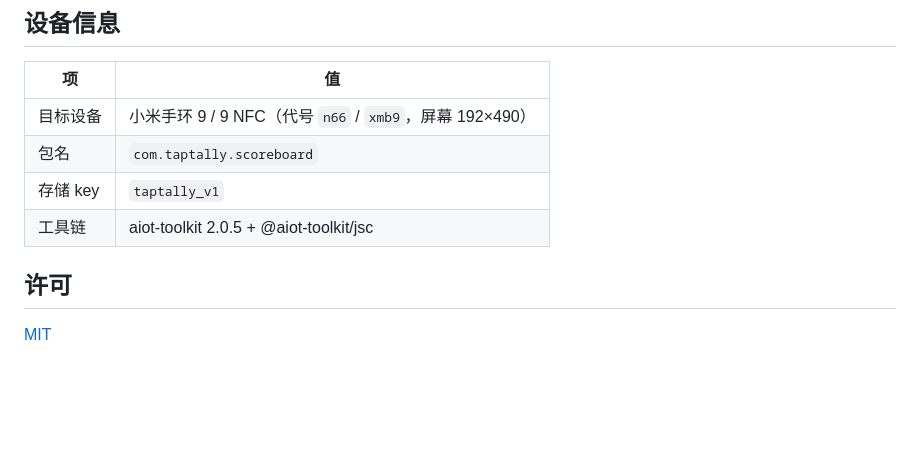
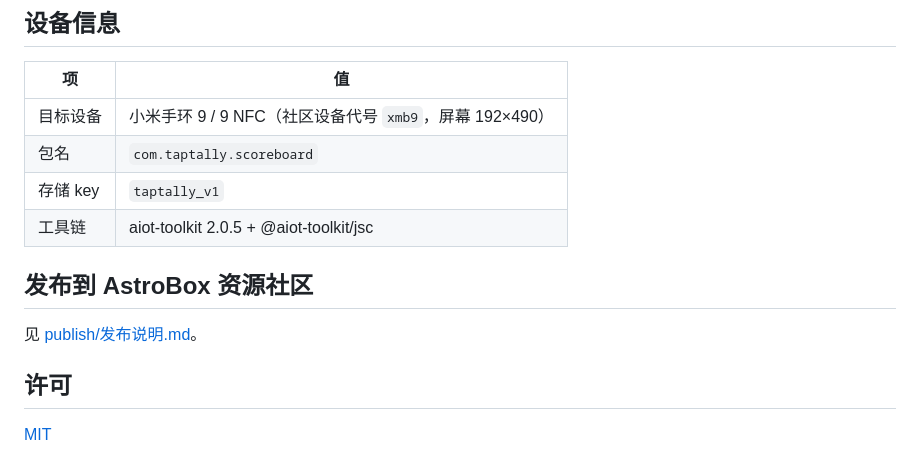
Before and after one commit to DVLZY/taptally-miband, a Markdown page: README.md, the part around one of its changes. Drawn GitHub-style; blank space fills up the shorter version.

```diff
--- a/README.md
+++ b/README.md
@@ -55,11 +54,15 @@ node node_modules/aiot-toolkit/lib/bin.js build --enable-jsc
 
 | 项 | 值 |
 | --- | --- |
-| 目标设备 | 小米手环 9 / 9 NFC（代号 `n66` / `xmb9`，屏幕 192×490） |
+| 目标设备 | 小米手环 9 / 9 NFC（社区设备代号 `xmb9`，屏幕 192×490） |
 | 包名 | `com.taptally.scoreboard` |
 | 存储 key | `taptally_v1` |
 | 工具链 | aiot-toolkit 2.0.5 + @aiot-toolkit/jsc |
 
+## 发布到 AstroBox 资源社区
+
+见 [publish/发布说明.md](publish/发布说明.md)。
+
 ## 许可
 
 [MIT](LICENSE)
```
Also changed, not shown: other parts of README.md (+9 -10 lines), publish/发布说明.md (+55 -58 lines), cover.png (deleted), logo-100.png (deleted), media/cover.png (added), media/icon.png (added), media/preview-1.png (added), media/preview-2.png (added), 8 other files.
